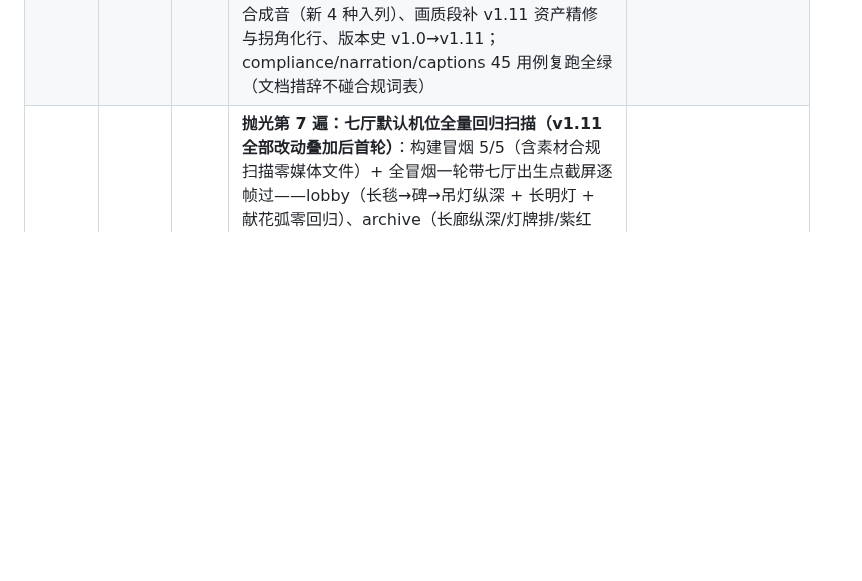
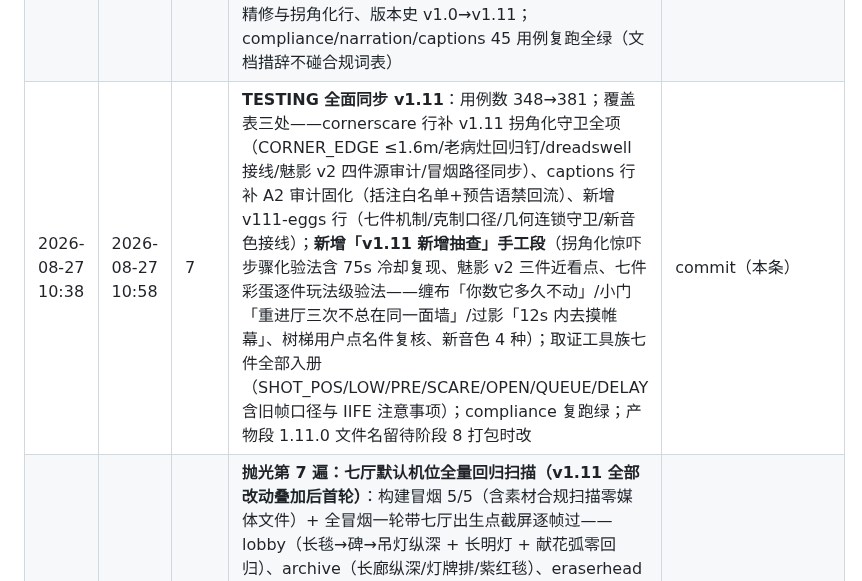
Before and after one commit to daleselaji-dev/DavidLinch-Archive, a Markdown page: WORKLOG.md, the part around the change. Rendered like a GitHub page; blank space fills up the shorter version.

```diff
--- a/WORKLOG.md
+++ b/WORKLOG.md
@@ -334,5 +334,6 @@
 | 2026-08-27 09:22 | 2026-08-27 09:52 | 5-P9 | **抛光第 9 遍：惊吓视觉取证两线突破（P2 两轮全旧帧的翻案）**：①**低档连拍拿到活帧**——SV_SHOT_LOW=1 让 mulholland 截屏段切低档并持续到走巷段（后处理全关给软渲染合成器留出喘息），SV_SCARE_SHOT 14 帧首次出现逐帧差异：**灯闪拍**（拐角机位：垃圾箱/瓦楞围栏/星形天线全在框）、**留白拍**（全灭仅存一粒远灯——像素级核验中心亮点为白色远灯、全帧零红像素）、**错位收尾拍**（移回空地 + 收尾字幕「有些拐角，不该拐过去。」成像）三拍成像；诚实记录：魅影本体帧仍被冻结窗吃掉（lurch/rush 是 fogSurge+shock 最重叠加段，合成器恰在该窗停更——留白帧 05/06 字节级相同为证）；②**魅影 v2 定妆照工具链**：SV_SHOT_PRE 场景图定位（按 userData.setLurch+setRush 特征 traverse）+ 摄影补光（借场内 PointLight 构造器新建定妆灯）+ narration.setMode('off') + captionBar 隐藏，六轮定档修正三处（lookAt 目标 y=1.5 令模型前俯 37° 贴镜过曝→改 y=0 直立；旁白大字是 LetterDisplay 独立元素需关模式而非清 caption；翻面验证兜帽空腔在局部 +z）——终拍**直立全身正面像**：兜帽无面剪影/驼峰肩/长垂臂/第二层披布褶在补光侧全部可读（门禁 55「模型细节够格」的直接视觉证据）；六轮拍摄含一次完整全冒烟 EXIT=0（本轮惊吓自然触发累计 17+） | /tmp/shots-p9-scare 14 帧 + /tmp/shots-p9f/mulholland.png 定妆照 |
 | 2026-08-27 09:52 | 2026-08-27 10:12 | 5-P10 | **抛光第 10 遍：大厅过影定妆照（七件彩蛋视觉证据最后一块）**：过影是 48–90s 稀疏事件、P1 未入定向拍——用 P9 工具链补齐：SV_SHOT_PRE 按网格特征定位（scale 1.16/0.22 的贴幕薄椭球）+ 手动摆进走弧中点（怠速分支不覆写摆位，代码验证过）+ 峰值透明度 0.5；首拍 (0,-14) 幕位撞 ARCHIVE 门洞遮挡 → 二拍换 -45° 无遮挡幕面成画：**帷幕上一道人形暗带**与献花圈/衣帽架/ERASERHEAD 门洞同框（「像有人从幕后走过」的空间读感成立——他不在场内，只在幕上）；两轮各为 lobby 单厅巡检通过（18 交互全激活） | /tmp/shots-p10b/lobby.png |
 | 2026-08-27 10:12 | 2026-08-27 10:38 | 7 | **CHANGELOG v1.11.0 全节撰写 + README 同步（Release 文档前置）**：CHANGELOG 新增 v1.11.0 节——开篇写明「为什么是 1.11」（同工艺路线精修轮：病灶修正+资产重做+彩蛋落地，基线 f4662ca 不回退）；四大块入册：拐角惊吓拐角化（病灶几何数字对照 -23.6→-25.3 北缘/藏点现身点重排/还灯时序病/dreadswell/魅影 v2 四件/取证突破）、风格审计+资产重做（A1–A6 过单 + B1–B6 逐件）、七件彩蛋逐件一句话入册（含克制口径与新音色 4 种）、工程固化（单测 348→381/取证工具族 +2/预算终值）；README 四处同步：156→162（v1.11 +6 彩蛋逐件列名+过影注记）、77→81 种合成音（新 4 种入列）、画质段补 v1.11 资产精修与拐角化行、版本史 v1.0→v1.11；compliance/narration/captions 45 用例复跑全绿（文档措辞不碰合规词表） | commit（本条） |
+| 2026-08-27 10:38 | 2026-08-27 10:58 | 7 | **TESTING 全面同步 v1.11**：用例数 348→381；覆盖表三处——cornerscare 行补 v1.11 拐角化守卫全项（CORNER_EDGE ≤1.6m/老病灶回归钉/dreadswell 接线/魅影 v2 四件源审计/冒烟路径同步）、captions 行补 A2 审计固化（括注白名单+预告语禁回流）、新增 v111-eggs 行（七件机制/克制口径/几何连锁守卫/新音色接线）；**新增「v1.11 新增抽查」手工段**（拐角化惊吓步骤化验法含 75s 冷却复现、魅影 v2 三件近看点、七件彩蛋逐件玩法级验法——缠布「你数它多久不动」/小门「重进厅三次不总在同一面墙」/过影「12s 内去摸帷幕」、树梯用户点名件复核、新音色 4 种）；取证工具族七件全部入册（SHOT_POS/LOW/PRE/SCARE/OPEN/QUEUE/DELAY 含旧帧口径与 IIFE 注意事项）；compliance 复跑绿；产物段 1.11.0 文件名留待阶段 8 打包时改 | commit（本条） |
 | 2026-08-27 08:55 | 2026-08-27 09:07 | 5-P7 | **抛光第 7 遍：七厅默认机位全量回归扫描（v1.11 全部改动叠加后首轮）**：构建冒烟 5/5（含素材合规扫描零媒体文件）+ 全冒烟一轮带七厅出生点截屏逐帧过——lobby（长毯→碑→吊灯纵深 + 长明灯 + 献花弧零回归）、archive（长廊纵深/灯牌排/紫红毯）、eraserhead（锅炉房黑白工业构图）、bluevelvet（三层幕/话筒/THE BLUE ROOM 霓虹）、studio（暖木房间/红帘门/画架）、twinpeaks（**v2 松林层叠枝轮月下剪影——本轮资产重做在默认机位下的收益最直观的一帧**、年轮树桩+杯右下角入画）、mulholland（灯锥列/戏院/路牌）；七厅预算终值 196/194/215/219/219/239/237 mesh 全部 ≤240（峰值 tp 239 余 1、tris 峰值 108.1k、灯峰值 29）；同轮拐角+转身两重惊吓自然触发保持 | /tmp/shots-v111-p7 七图 |
 | 2026-08-27 09:07 | 2026-08-27 09:22 | 5-P8 | **抛光第 8 遍：交互阈值终版重锁 + A2 审计固化入测 + 预算终值入册**：①INTERACTIVE_MIN 按 v1.11 终版普查 −1 重锁 17/28/22/18/20/20/24 → **17/29/24/19/21/20/25**（普查 18/30/25/20/22/21/26 = **162**，带热点新彩蛋 +6：缠布/焦球/首饰盒/椅臂杯/小门/灯牌接骨——过影无热点不计），防后续改动无声回退；②captions.test 新增 A2 审计组 +2：**hint 括注白名单收口**（现存 11 处全部为物性/身份/店招/挑衅语言逐条入册，新增括注必须先过名单=强制人工过审）+ **被裁 5 处效果预告语禁止回流**（这栋楼会回应/两副面孔×2/后面有个角落/潜入深水全文扫描零出现）——A2 从一次性审计变成常驻门禁；③PRODUCTION_PLAN §6b 预算终值表入册（七厅 mesh 终值 + tris/灯峰值 + 树重做实测 vs 预算对照）；**379→381 单测全绿** + 构建 + 新阈值下运行时冒烟 EXIT=0（七厅全过新阈值、162 个 onActivate 无异常、拐角+转身两重惊吓自然触发保持） | commit（本条）+ /tmp/smoke-p8.log |
```
Also changed, not shown: TESTING.md (+35 -4 lines).
